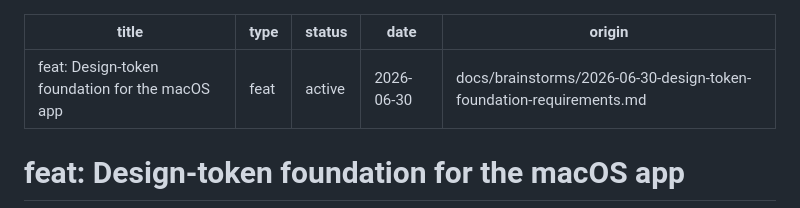
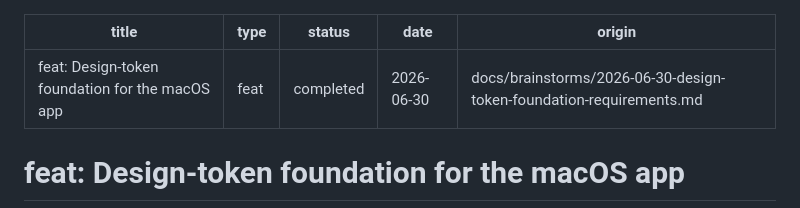
Before and after one commit to eeshsaxena/screencap, a Markdown page: docs/plans/2026-06-30-001-feat-design-token-foundation-plan.md, the part around the change. GitHub-like rendering.

Commit message:
docs(macos): mark design-token foundation plan completed (SCR-197)

```diff
--- a/docs/plans/2026-06-30-001-feat-design-token-foundation-plan.md
+++ b/docs/plans/2026-06-30-001-feat-design-token-foundation-plan.md
@@ -1,7 +1,7 @@
 ---
 title: "feat: Design-token foundation for the macOS app"
 type: feat
-status: active
+status: completed
 date: 2026-06-30
 origin: docs/brainstorms/2026-06-30-design-token-foundation-requirements.md
 ---
```
